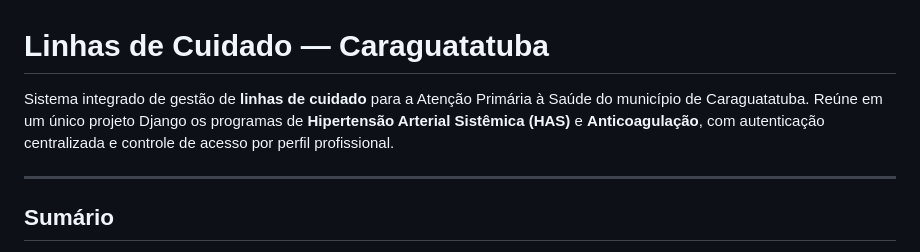
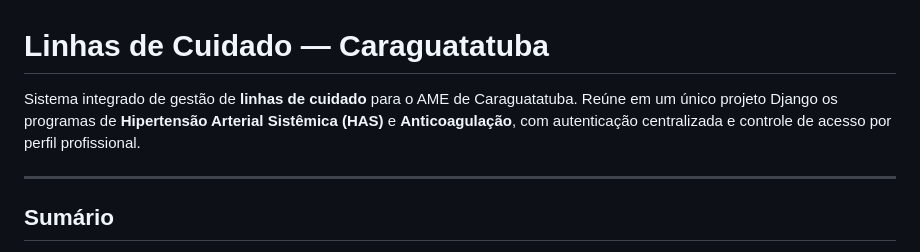
Before and after one commit to titonel/lca, a Markdown page: README.md, the part around the change. Drawn GitHub-style.

Commit message:
Update project description for LCA

```diff
--- a/README.md
+++ b/README.md
@@ -1,6 +1,6 @@
 # Linhas de Cuidado — Caraguatatuba
 
-Sistema integrado de gestão de **linhas de cuidado** para a Atenção Primária à Saúde do município de Caraguatatuba. Reúne em um único projeto Django os programas de **Hipertensão Arterial Sistêmica (HAS)** e **Anticoagulação**, com autenticação centralizada e controle de acesso por perfil profissional.
+Sistema integrado de gestão de **linhas de cuidado** para o AME de Caraguatatuba. Reúne em um único projeto Django os programas de **Hipertensão Arterial Sistêmica (HAS)** e **Anticoagulação**, com autenticação centralizada e controle de acesso por perfil profissional.
 
 ---
 
```
